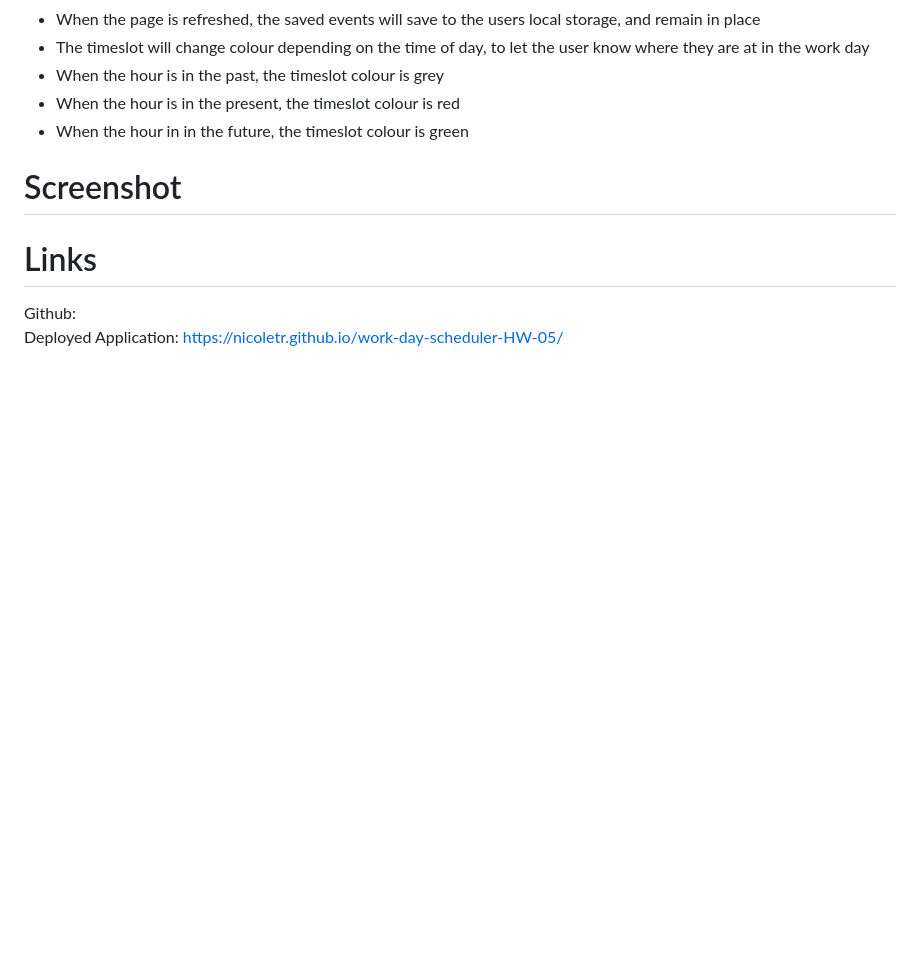
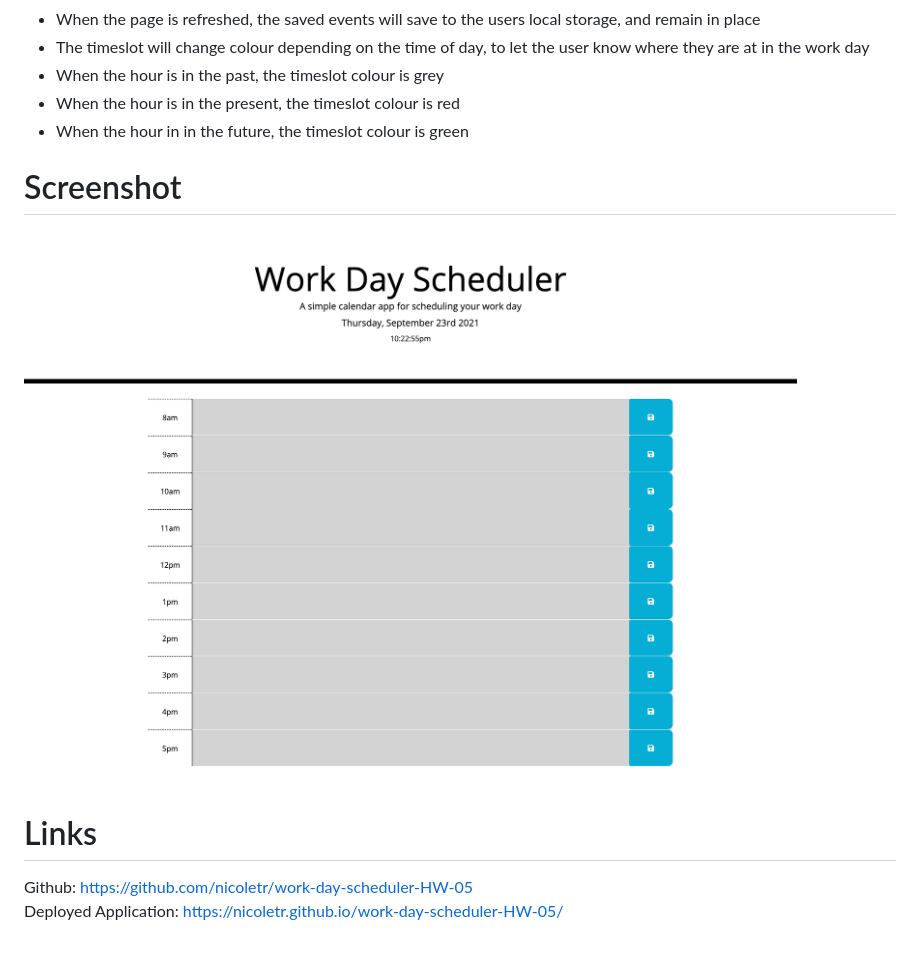
Before and after one commit to nicoletr/work-day-scheduler-HW-05, a Markdown page: README.md, the part around the change. GitHub-like rendering; pictures changed too: assets/images/application-screenshot.png (added); blank space fills up the shorter version.

Commit message:
Updated Readme file to include summary of application, screenshot, and links

```diff
--- a/README.md
+++ b/README.md
@@ -11,7 +11,8 @@ A simple workday calendar which functions as below
 - When the hour in in the future, the timeslot colour is green
 
 # Screenshot
+![Screenshot of workday planner application](assets/images/application-screenshot.png)
 
 # Links
-Github: <br>
+Github: https://github.com/nicoletr/work-day-scheduler-HW-05 <br>
 Deployed Application: https://nicoletr.github.io/work-day-scheduler-HW-05/
```
Also changed, not shown: 1 other file.
